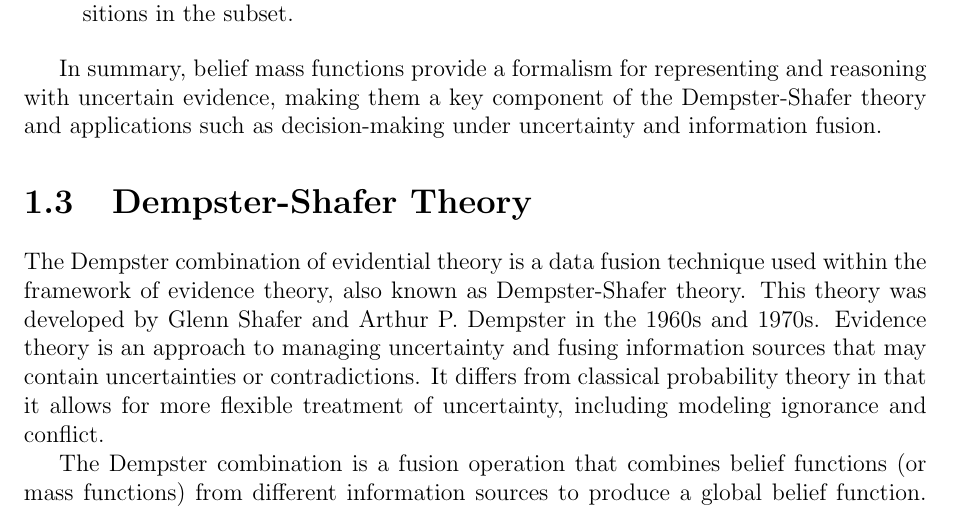
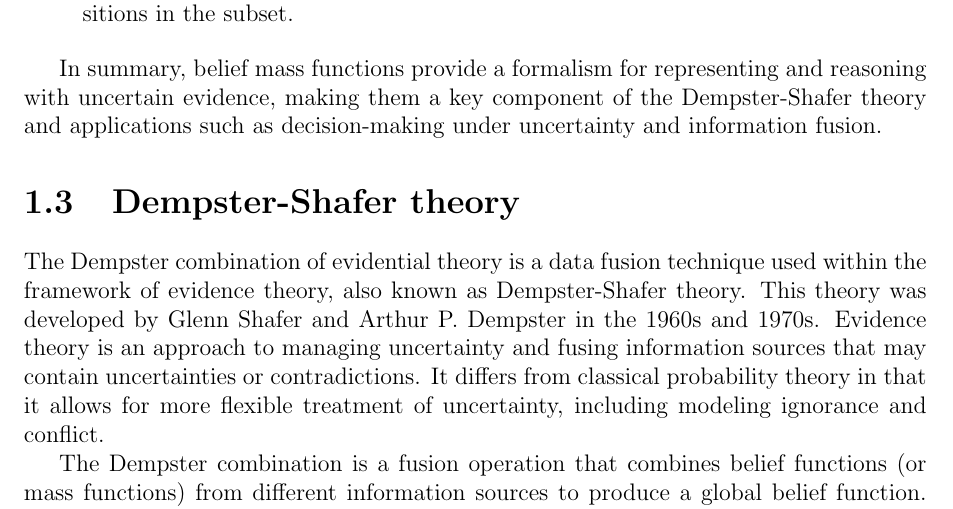
Before and after one commit to DimitriTimoz/tiled-evidential-occupancy-grid, a LaTeX thesis (report/report.tex, which reads report/theory/dempster_shafer_theory.tex): part of page 6 of 18, cut so that both start at the same text. Compiled offline with pdfLaTeX.

Commit message:
Fix casing

```diff
--- a/report/theory/dempster_shafer_theory.tex
+++ b/report/theory/dempster_shafer_theory.tex
@@ -1,4 +1,4 @@
-\section{Dempster-Shafer Theory} \label{sec:dempster_shafer_theory}
+\section{Dempster-Shafer theory} \label{sec:dempster_shafer_theory}
 
 The Dempster combination of evidential theory is a data fusion technique used within the framework of evidence theory, also known as Dempster-Shafer theory.
 This theory was developed by Glenn Shafer and Arthur P. Dempster in the 1960s and 1970s.
```
